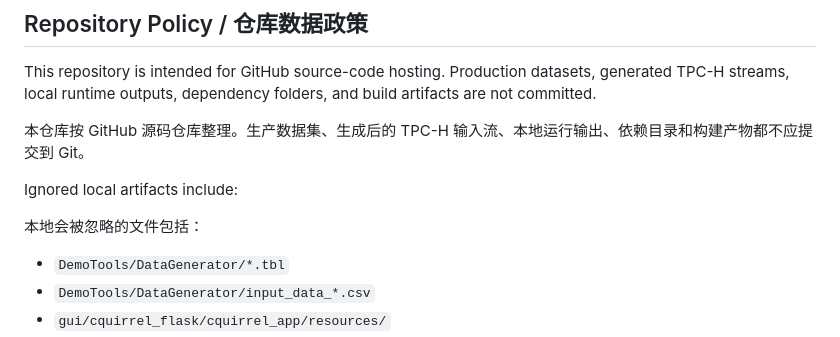
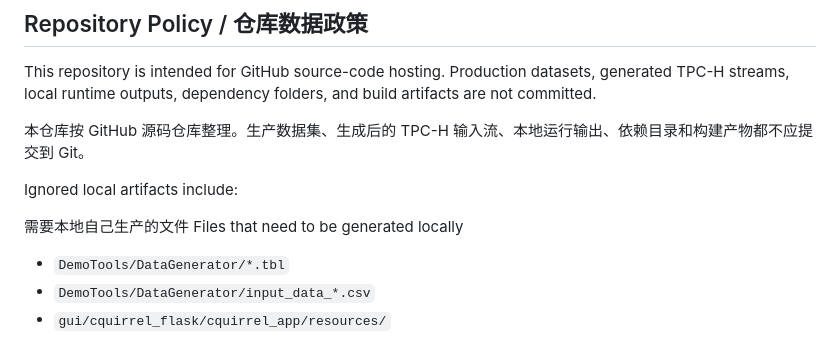
Before and after one commit to Ha0504/Cquirrel-release, a Markdown page: README.md, the part around the change. GitHub-like rendering.

```diff
--- a/README.md
+++ b/README.md
@@ -12,7 +12,8 @@ This repository is intended for GitHub source-code hosting. Production datasets,
 
 Ignored local artifacts include:
 
-本地会被忽略的文件包括：
+需要本地自己生产的文件
+Files that need to be generated locally
 
 - `DemoTools/DataGenerator/*.tbl`
 - `DemoTools/DataGenerator/input_data_*.csv`
```
